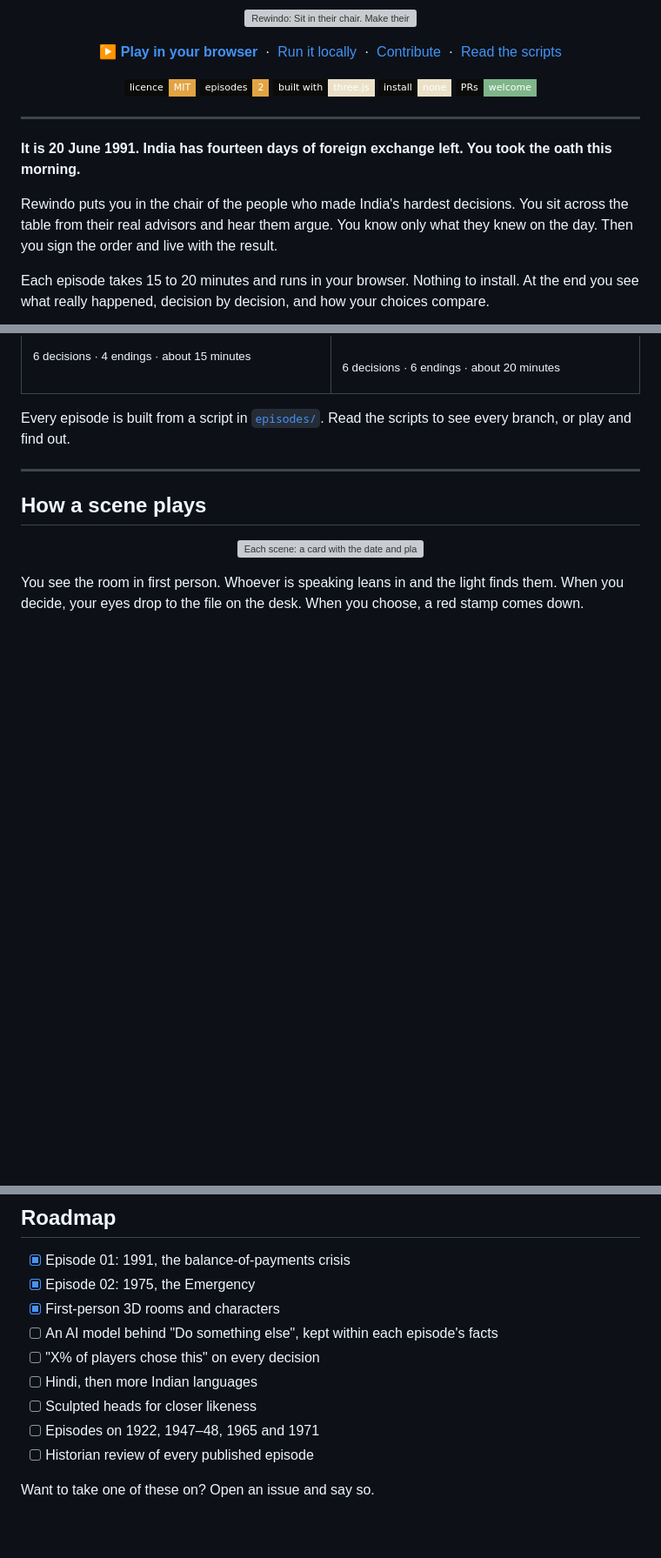
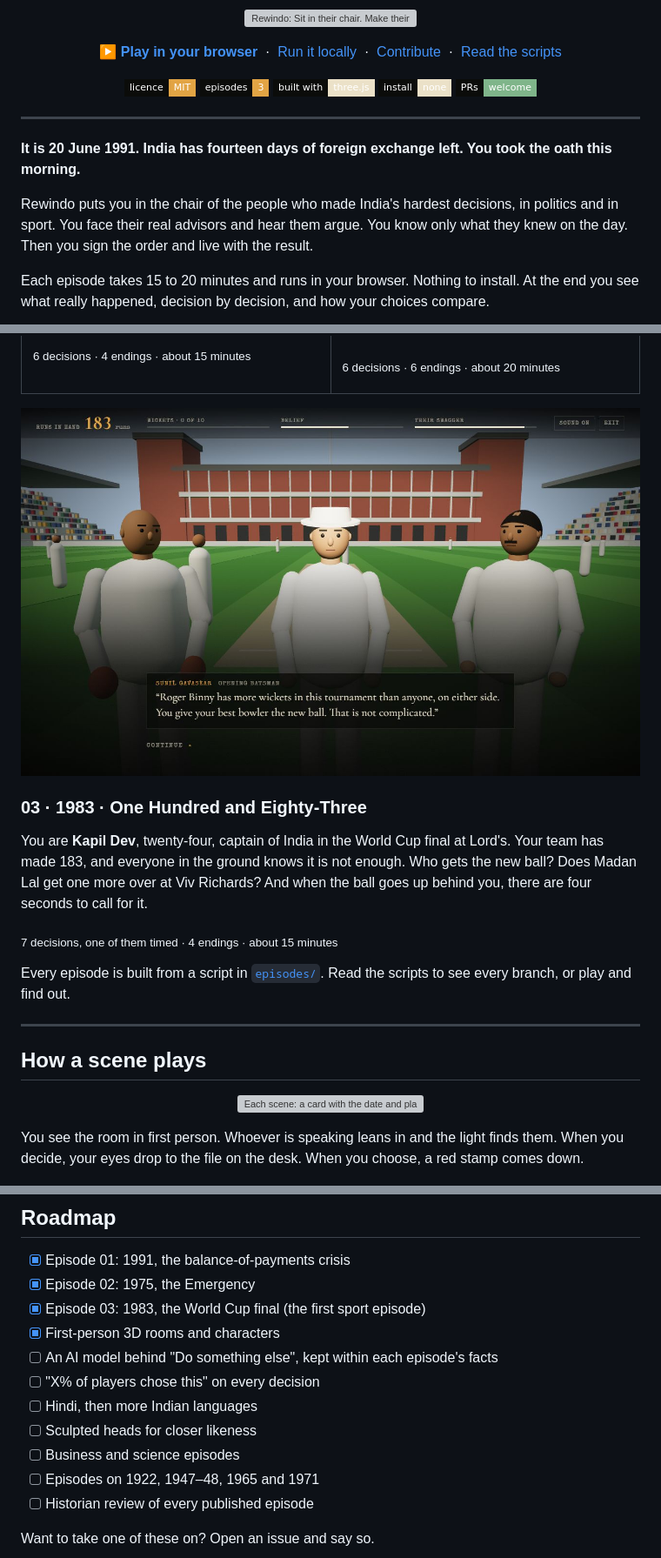
Before and after one commit to realrohanroy/rewindo, a Markdown page: README.md, 3 parts joined by grey strips. Shown at 87% size. GitHub-like rendering; pictures changed too: docs/screenshots/e3-lords.jpg (added); badges without logos; blank space fills up the shorter version; grey boxes are pictures that could not be loaded.

```diff
--- a/README.md
+++ b/README.md
@@ -14,7 +14,7 @@
 
 <p align="center">
   <img alt="Licence: MIT" src="https://img.shields.io/badge/licence-MIT-e2a444?style=flat-square&labelColor=0b0c0a">
-  <img alt="Episodes: 2" src="https://img.shields.io/badge/episodes-2-e2a444?style=flat-square&labelColor=0b0c0a">
+  <img alt="Episodes: 3" src="https://img.shields.io/badge/episodes-3-e2a444?style=flat-square&labelColor=0b0c0a">
   <img alt="Built with Three.js" src="https://img.shields.io/badge/built_with-three.js-ebe1c8?style=flat-square&labelColor=0b0c0a">
   <img alt="No install" src="https://img.shields.io/badge/install-none-ebe1c8?style=flat-square&labelColor=0b0c0a">
   <img alt="PRs welcome" src="https://img.shields.io/badge/PRs-welcome-7fb58a?style=flat-square&labelColor=0b0c0a">
@@ -24,7 +24,7 @@
 
 **It is 20 June 1991. India has fourteen days of foreign exchange left. You took the oath this morning.**
 
-Rewindo puts you in the chair of the people who made India's hardest decisions. You sit across the table from their real advisors and hear them argue. You know only what they knew on the day. Then you sign the order and live with the result.
+Rewindo puts you in the chair of the people who made India's hardest decisions, in politics and in sport. You face their real advisors and hear them argue. You know only what they knew on the day. Then you sign the order and live with the result.
 
 Each episode takes 15 to 20 minutes and runs in your browser. Nothing to install. At the end you see what really happened, decision by decision, and how your choices compare.
 
@@ -55,6 +55,16 @@ Each episode takes 15 to 20 minutes and runs in your browser. Nothing to install
   </tr>
 </table>
 
+<p align="center">
+  <img src="docs/screenshots/e3-lords.jpg" alt="The middle at Lord's, the pavilion behind. Kirmani, Gavaskar in a white sun hat, and Madan Lal stand around you as you choose who takes the new ball." width="100%">
+</p>
+
+### 03 · 1983 · One Hundred and Eighty-Three
+
+You are **Kapil Dev**, twenty-four, captain of India in the World Cup final at Lord's. Your team has made 183, and everyone in the ground knows it is not enough. Who gets the new ball? Does Madan Lal get one more over at Viv Richards? And when the ball goes up behind you, there are four seconds to call for it.
+
+<sub>7 decisions, one of them timed · 4 endings · about 15 minutes</sub>
+
 Every episode is built from a script in [`episodes/`](episodes/). Read the scripts to see every branch, or play and find out.
 
 ---
@@ -186,11 +197,13 @@ Characters are built from simple shapes and recognised by what people remember:
 
 - [x] Episode 01: 1991, the balance-of-payments crisis
 - [x] Episode 02: 1975, the Emergency
+- [x] Episode 03: 1983, the World Cup final (the first sport episode)
 - [x] First-person 3D rooms and characters
 - [ ] An AI model behind "Do something else", kept within each episode's facts
 - [ ] "X% of players chose this" on every decision
 - [ ] Hindi, then more Indian languages
 - [ ] Sculpted heads for closer likeness
+- [ ] Business and science episodes
 - [ ] Episodes on 1922, 1947–48, 1965 and 1971
 - [ ] Historian review of every published episode
 
```
Also changed, not shown: other parts of README.md (+1 -0 lines), CONTRIBUTING.md (+4 -2 lines), episodes/1983-one-hundred-and-eighty-three.md (added, +497 -0 lines), docs/screenshots/title.jpg, 12 other files.
